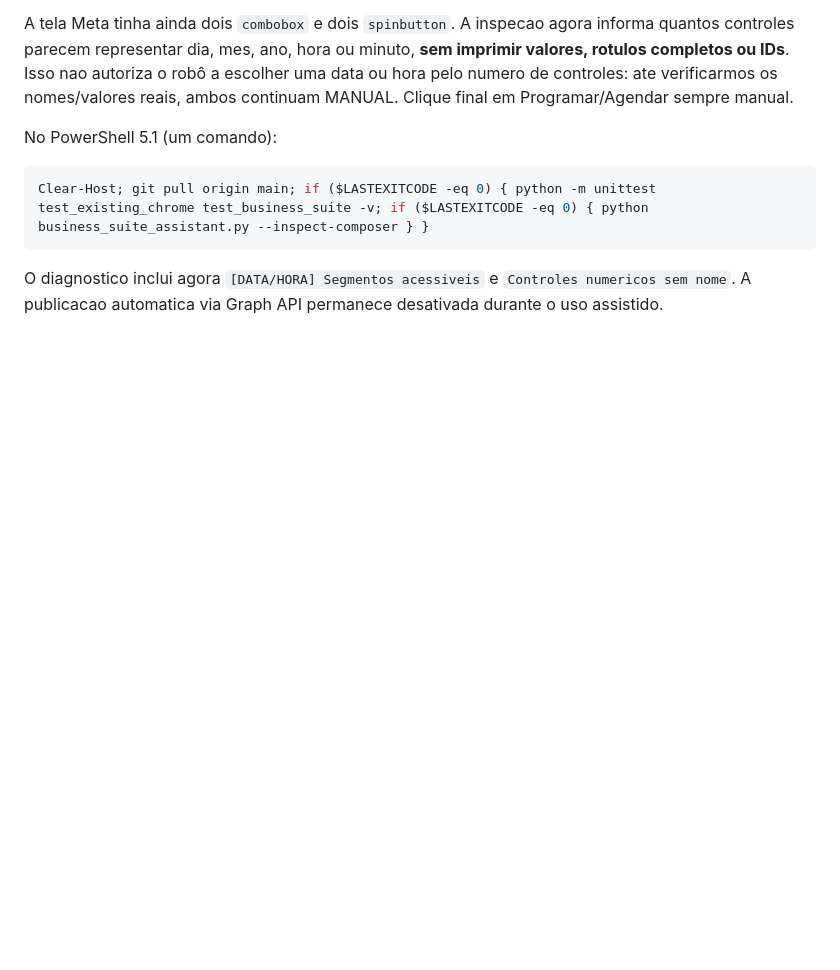
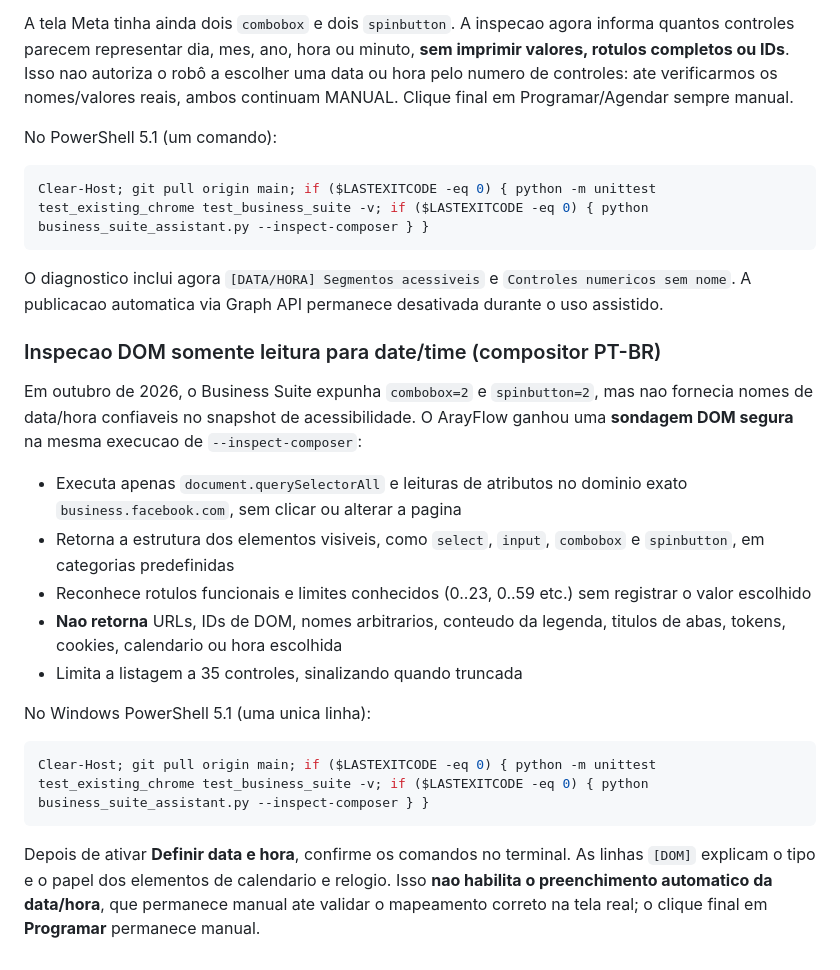
Before and after one commit to llongaray/ArayFlow, a Markdown page: README.md, the part around the change. Rendered like a GitHub page; blank space fills up the shorter version.

Commit message:
docs(suite): explicar sondagem DOM sem valores privados para controles de agendamento

````diff
--- a/README.md
+++ b/README.md
@@ -971,3 +971,33 @@ Clear-Host; git pull origin main; if ($LASTEXITCODE -eq 0) { python -m unittest
 O diagnostico inclui agora `[DATA/HORA] Segmentos acessiveis` e
 `Controles numericos sem nome`. A publicacao automatica via Graph API
 permanece desativada durante o uso assistido.
+
+
+### Inspecao DOM somente leitura para date/time (compositor PT-BR)
+
+Em outubro de 2026, o Business Suite expunha `combobox=2` e
+`spinbutton=2`, mas nao fornecia nomes de data/hora confiaveis no
+snapshot de acessibilidade. O ArayFlow ganhou uma **sondagem DOM segura**
+na mesma execucao de `--inspect-composer`:
+
+- Executa apenas `document.querySelectorAll` e leituras de atributos
+  no dominio exato `business.facebook.com`, sem clicar ou alterar a pagina
+- Retorna a estrutura dos elementos visiveis, como `select`, `input`,
+  `combobox` e `spinbutton`, em categorias predefinidas
+- Reconhece rotulos funcionais e limites conhecidos (0..23, 0..59 etc.)
+  sem registrar o valor escolhido
+- **Nao retorna** URLs, IDs de DOM, nomes arbitrarios, conteudo da
+  legenda, titulos de abas, tokens, cookies, calendario ou hora escolhida
+- Limita a listagem a 35 controles, sinalizando quando truncada
+
+No Windows PowerShell 5.1 (uma unica linha):
+
+```powershell
+Clear-Host; git pull origin main; if ($LASTEXITCODE -eq 0) { python -m unittest test_existing_chrome test_business_suite -v; if ($LASTEXITCODE -eq 0) { python business_suite_assistant.py --inspect-composer } }
+```
+
+Depois de ativar **Definir data e hora**, confirme os comandos no
+terminal. As linhas `[DOM]` explicam o tipo e o papel dos elementos
+de calendario e relogio. Isso **nao habilita o preenchimento automatico
+da data/hora**, que permanece manual ate validar o mapeamento correto
+na tela real; o clique final em **Programar** permanece manual.
````
